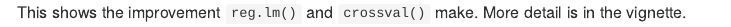
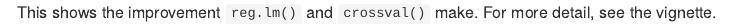
Before and after one commit to arsbar24/RegularizedFits, an R Markdown document (README.Rmd): the page in a window 1100 px wide, from 1820 px down. Rendered offline with R 4.5, knitr and Pandoc, with nearby package versions; some code elsewhere in the file could not run offline; long lines of code are wrapped; common packages that the code uses without loading them are loaded.

Commit message:
Added more detail to functions

````diff
--- a/README.Rmd
+++ b/README.Rmd
@@ -50,4 +50,4 @@ ggplot(data, aes(x = x, y = y)) + geom_point() +
 	theme(legend.position = "bottom") + theme_bw()
 ```
 
-This shows the improvement `reg.lm()` and `crossval()` make. More detail is in the vignette.
+This shows the improvement `reg.lm()` and `crossval()` make. For more detail, see the vignette.
````
